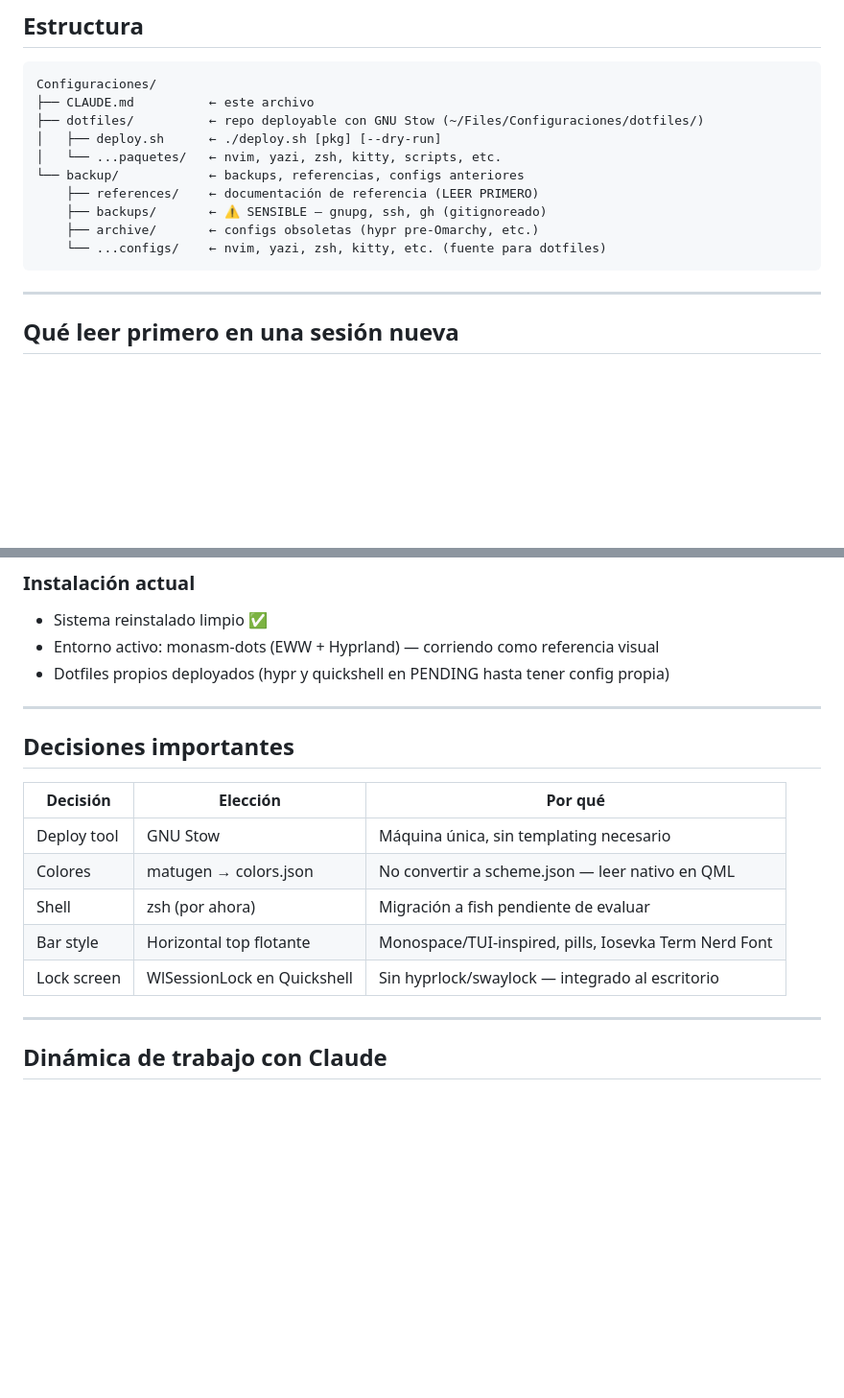
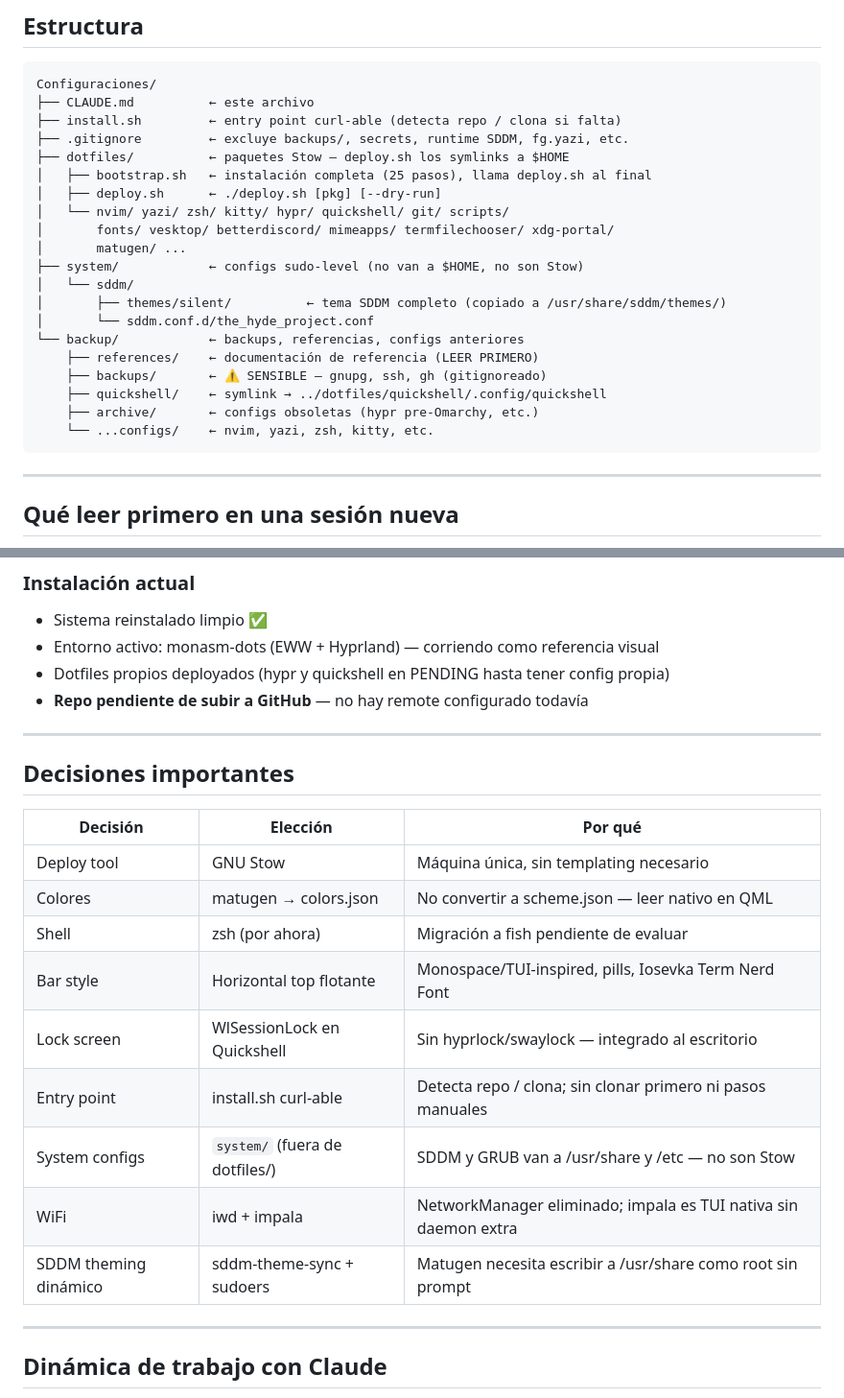
Before and after one commit to FreidhYMorales/dotfiles, a Markdown page: CLAUDE.md, 2 parts joined by grey strips. Shown at 96% size. GitHub-like rendering; blank space fills up the shorter version.

````diff
--- a/CLAUDE.md
+++ b/CLAUDE.md
@@ -14,14 +14,24 @@ como fuente de verdad para dotfiles, referencias y memoria de proyecto.
 ```
 Configuraciones/
 ├── CLAUDE.md          ← este archivo
-├── dotfiles/          ← repo deployable con GNU Stow (~/Files/Configuraciones/dotfiles/)
+├── install.sh         ← entry point curl-able (detecta repo / clona si falta)
+├── .gitignore         ← excluye backups/, secrets, runtime SDDM, fg.yazi, etc.
+├── dotfiles/          ← paquetes Stow — deploy.sh los symlinks a $HOME
+│   ├── bootstrap.sh   ← instalación completa (25 pasos), llama deploy.sh al final
 │   ├── deploy.sh      ← ./deploy.sh [pkg] [--dry-run]
-│   └── ...paquetes/   ← nvim, yazi, zsh, kitty, scripts, etc.
+│   └── nvim/ yazi/ zsh/ kitty/ hypr/ quickshell/ git/ scripts/
+│       fonts/ vesktop/ betterdiscord/ mimeapps/ termfilechooser/ xdg-portal/
+│       matugen/ ...
+├── system/            ← configs sudo-level (no van a $HOME, no son Stow)
+│   └── sddm/
+│       ├── themes/silent/          ← tema SDDM completo (copiado a /usr/share/sddm/themes/)
+│       └── sddm.conf.d/the_hyde_project.conf
 └── backup/            ← backups, referencias, configs anteriores
     ├── references/    ← documentación de referencia (LEER PRIMERO)
     ├── backups/       ← ⚠️ SENSIBLE — gnupg, ssh, gh (gitignoreado)
+    ├── quickshell/    ← symlink → ../dotfiles/quickshell/.config/quickshell
     ├── archive/       ← configs obsoletas (hypr pre-Omarchy, etc.)
-    └── ...configs/    ← nvim, yazi, zsh, kitty, etc. (fuente para dotfiles)
+    └── ...configs/    ← nvim, yazi, zsh, kitty, etc.
 ```
 
 ---
@@ -126,6 +142,7 @@ Configuraciones/
 - Sistema reinstalado limpio ✅
 - Entorno activo: monasm-dots (EWW + Hyprland) — corriendo como referencia visual
 - Dotfiles propios deployados (hypr y quickshell en PENDING hasta tener config propia)
+- **Repo pendiente de subir a GitHub** — no hay remote configurado todavía
 
 ---
 
@@ -138,6 +155,10 @@ Configuraciones/
 | Shell | zsh (por ahora) | Migración a fish pendiente de evaluar |
 | Bar style | Horizontal top flotante | Monospace/TUI-inspired, pills, Iosevka Term Nerd Font |
 | Lock screen | WlSessionLock en Quickshell | Sin hyprlock/swaylock — integrado al escritorio |
+| Entry point | install.sh curl-able | Detecta repo / clona; sin clonar primero ni pasos manuales |
+| System configs | `system/` (fuera de dotfiles/) | SDDM y GRUB van a /usr/share y /etc — no son Stow |
+| WiFi | iwd + impala | NetworkManager eliminado; impala es TUI nativa sin daemon extra |
+| SDDM theming dinámico | sddm-theme-sync + sudoers | Matugen necesita escribir a /usr/share como root sin prompt |
 
 ---
 
````
Also changed, not shown: other parts of CLAUDE.md (+27 -35 lines).
